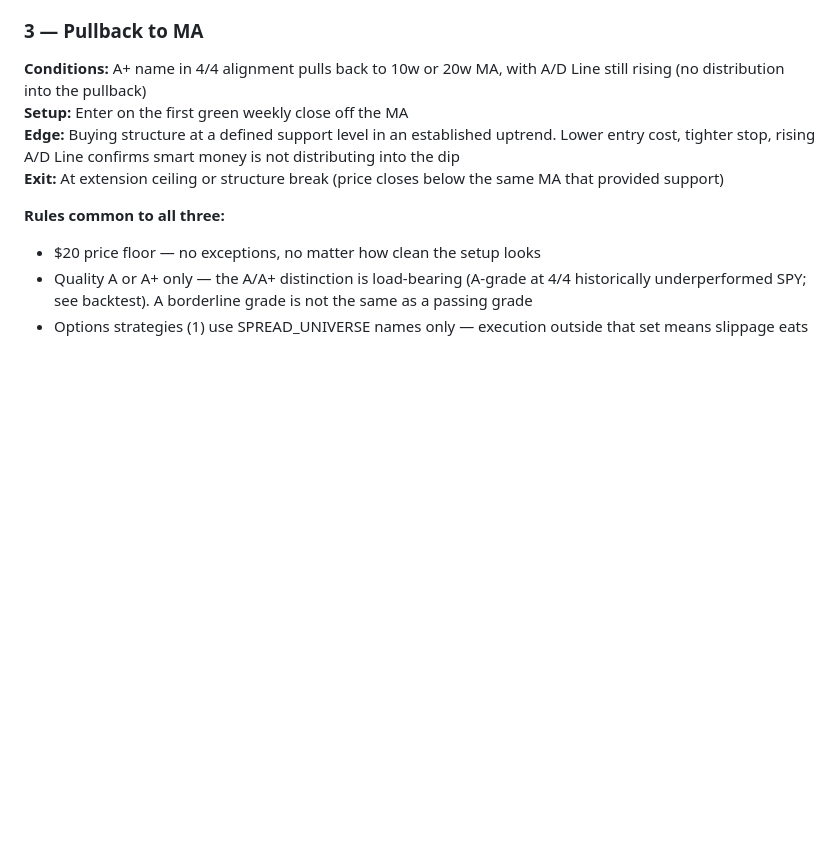
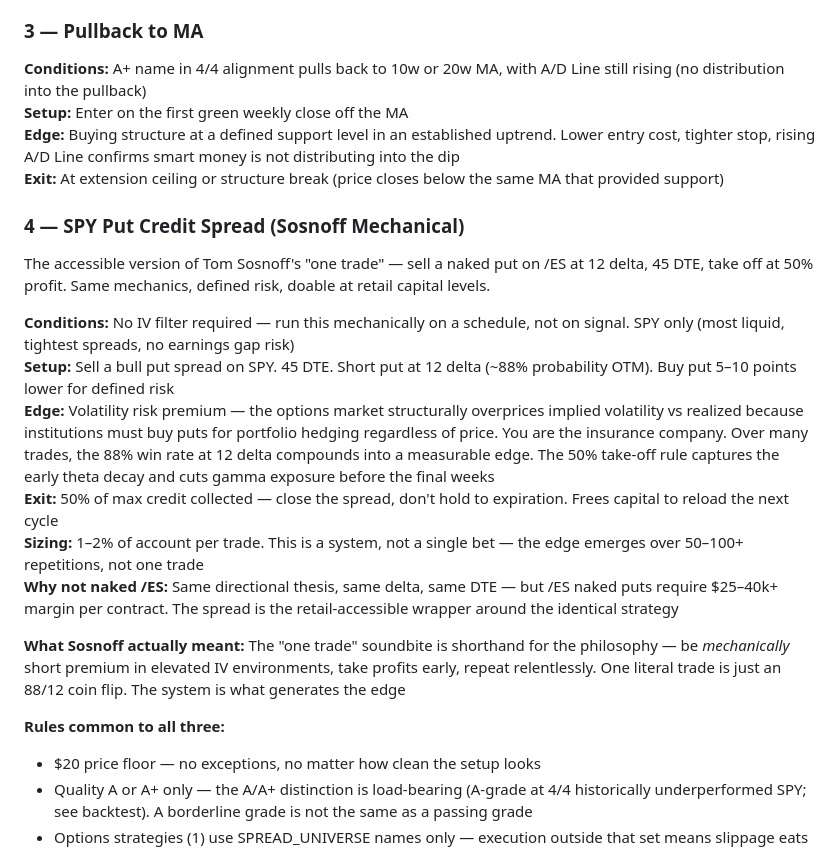
Before and after one commit to neurobloomai/market-tools, a Markdown page: README.md, the part around the change. Drawn GitHub-style; blank space fills up the shorter version.

Commit message:
README: add Strategy 4 — SPY put credit spread (Sosnoff mechanical)
Accessible version of Sosnoff's /ES naked put: 12 delta, 45 DTE, 50% take-off
Explains why spread vs naked, the volatility risk premium edge, sizing, and
what the "one trade" soundbite actually means as a system vs single bet

Co-Authored-By: Claude Sonnet 4.6 <noreply@anthropic.com>

```diff
--- a/README.md
+++ b/README.md
@@ -892,6 +892,19 @@ Three repeatable setups extracted from the framework. Not prediction. Each has d
 **Edge:** Buying structure at a defined support level in an established uptrend. Lower entry cost, tighter stop, rising A/D Line confirms smart money is not distributing into the dip
 **Exit:** At extension ceiling or structure break (price closes below the same MA that provided support)
 
+### 4 — SPY Put Credit Spread (Sosnoff Mechanical)
+
+The accessible version of Tom Sosnoff's "one trade" — sell a naked put on /ES at 12 delta, 45 DTE, take off at 50% profit. Same mechanics, defined risk, doable at retail capital levels.
+
+**Conditions:** No IV filter required — run this mechanically on a schedule, not on signal. SPY only (most liquid, tightest spreads, no earnings gap risk)
+**Setup:** Sell a bull put spread on SPY. 45 DTE. Short put at 12 delta (~88% probability OTM). Buy put 5–10 points lower for defined risk
+**Edge:** Volatility risk premium — the options market structurally overprices implied volatility vs realized because institutions must buy puts for portfolio hedging regardless of price. You are the insurance company. Over many trades, the 88% win rate at 12 delta compounds into a measurable edge. The 50% take-off rule captures the early theta decay and cuts gamma exposure before the final weeks
+**Exit:** 50% of max credit collected — close the spread, don't hold to expiration. Frees capital to reload the next cycle
+**Sizing:** 1–2% of account per trade. This is a system, not a single bet — the edge emerges over 50–100+ repetitions, not one trade
+**Why not naked /ES:** Same directional thesis, same delta, same DTE — but /ES naked puts require $25–40k+ margin per contract. The spread is the retail-accessible wrapper around the identical strategy
+
+**What Sosnoff actually meant:** The "one trade" soundbite is shorthand for the philosophy — be *mechanically* short premium in elevated IV environments, take profits early, repeat relentlessly. One literal trade is just an 88/12 coin flip. The system is what generates the edge
+
 **Rules common to all three:**
 - $20 price floor — no exceptions, no matter how clean the setup looks
 - Quality A or A+ only — the A/A+ distinction is load-bearing (A-grade at 4/4 historically underperformed SPY; see backtest). A borderline grade is not the same as a passing grade
```
